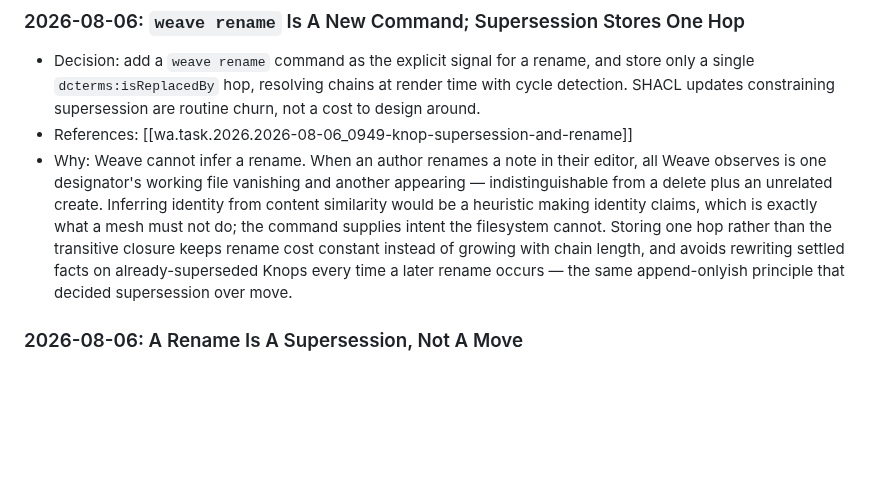
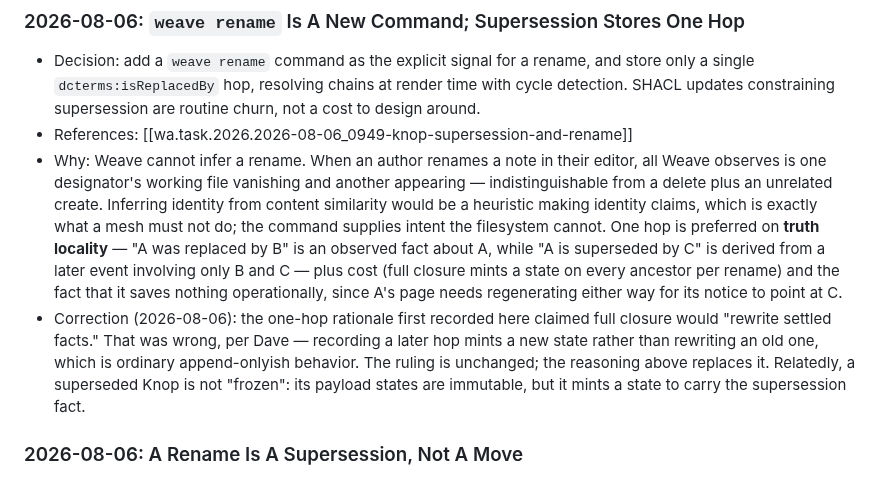
Before and after one commit to semantic-flow/weave, a Markdown page: documentation/notes/wd.decision-log.md, the part around the change. Rendered like a GitHub page; blank space fills up the shorter version.

Commit message:
docs(planning): correct the one-hop rationale and the 'frozen' claim
Dave was right on both. Recording a later supersession hop mints a new
state rather than rewriting an old one, so 'avoids rewriting settled
facts' was a wrong justification for one-hop storage. The ruling stands
on truth locality instead: 'A was replaced by B' is an observed fact
about A, while 'A is superseded by C' is derived from an event involving
only B and C.

Also corrects 'the old Knop stays frozen'. Its payload states are
immutable, which is what preserves citations, but the Knop mints a state
to carry the isReplacedBy fact — a superseded Knop is still-growing
metadata over never-changing payload history.

Co-Authored-By: Claude Opus 5 (1M context) <noreply@anthropic.com>

```diff
--- a/documentation/notes/wd.decision-log.md
+++ b/documentation/notes/wd.decision-log.md
@@ -24,7 +24,8 @@ created: 1773630801215
 
 - Decision: add a `weave rename` command as the explicit signal for a rename, and store only a single `dcterms:isReplacedBy` hop, resolving chains at render time with cycle detection. SHACL updates constraining supersession are routine churn, not a cost to design around.
 - References: [[wa.task.2026.2026-08-06_0949-knop-supersession-and-rename]]
-- Why: Weave cannot infer a rename. When an author renames a note in their editor, all Weave observes is one designator's working file vanishing and another appearing — indistinguishable from a delete plus an unrelated create. Inferring identity from content similarity would be a heuristic making identity claims, which is exactly what a mesh must not do; the command supplies intent the filesystem cannot. Storing one hop rather than the transitive closure keeps rename cost constant instead of growing with chain length, and avoids rewriting settled facts on already-superseded Knops every time a later rename occurs — the same append-onlyish principle that decided supersession over move.
+- Why: Weave cannot infer a rename. When an author renames a note in their editor, all Weave observes is one designator's working file vanishing and another appearing — indistinguishable from a delete plus an unrelated create. Inferring identity from content similarity would be a heuristic making identity claims, which is exactly what a mesh must not do; the command supplies intent the filesystem cannot. One hop is preferred on **truth locality** — "A was replaced by B" is an observed fact about A, while "A is superseded by C" is derived from a later event involving only B and C — plus cost (full closure mints a state on every ancestor per rename) and the fact that it saves nothing operationally, since A's page needs regenerating either way for its notice to point at C.
+- Correction (2026-08-06): the one-hop rationale first recorded here claimed full closure would "rewrite settled facts." That was wrong, per Dave — recording a later hop mints a new state rather than rewriting an old one, which is ordinary append-onlyish behavior. The ruling is unchanged; the reasoning above replaces it. Relatedly, a superseded Knop is not "frozen": its payload states are immutable, but it mints a state to carry the supersession fact.
 
 ### 2026-08-06: A Rename Is A Supersession, Not A Move
 
```
